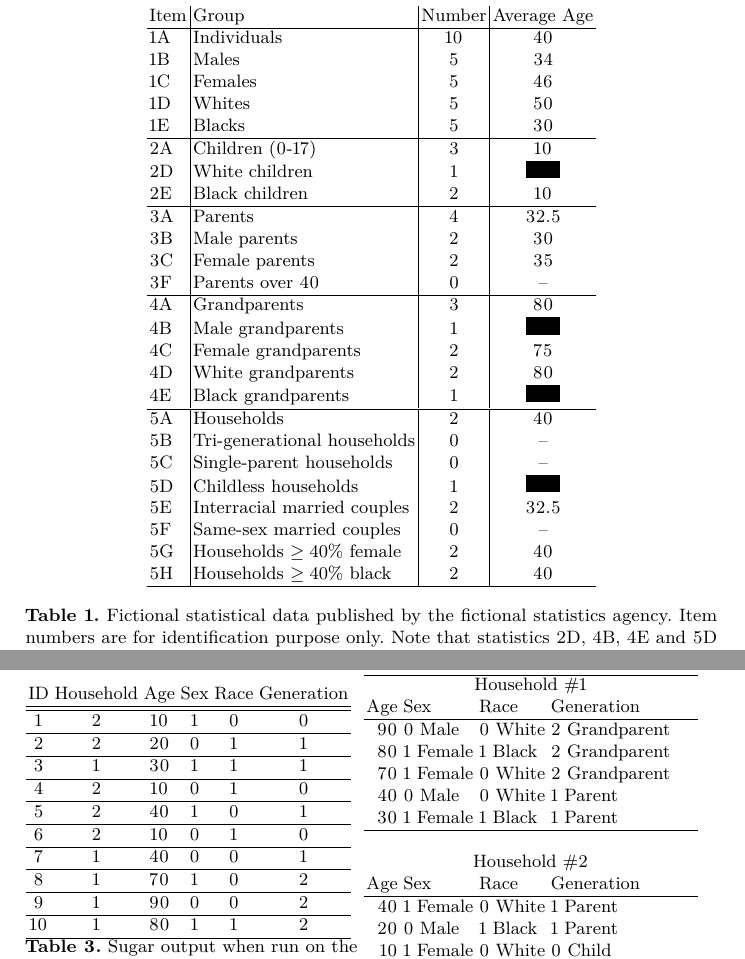
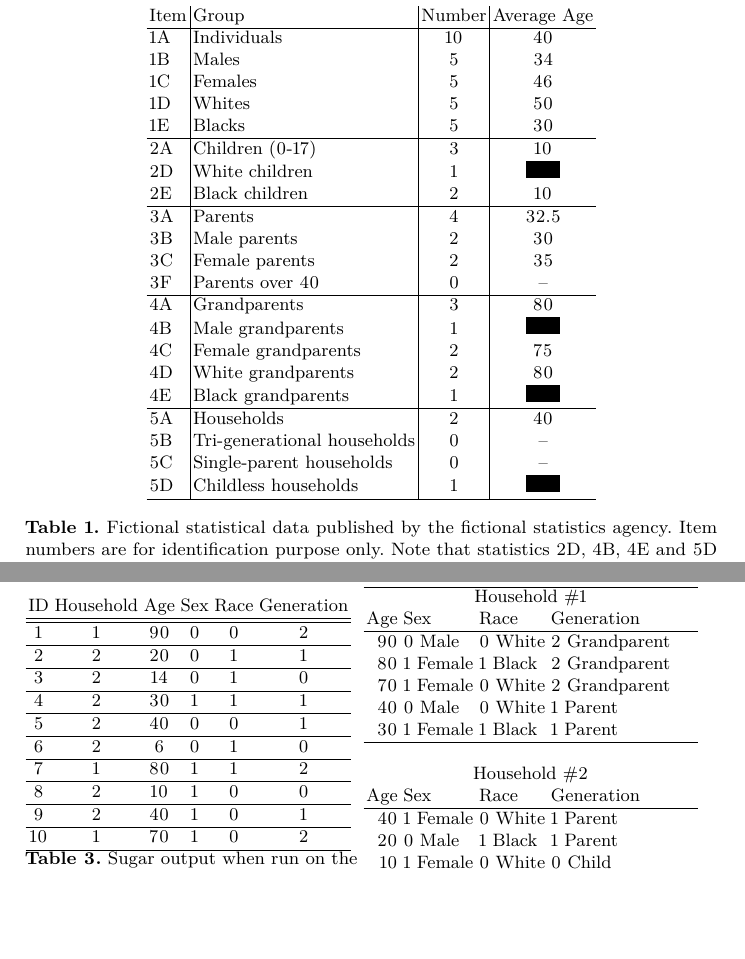
Before and after one commit to simsong/cacm_understanding_database_reconstruction, a LaTeX paper (white_paper.tex, which reads id_table_solved.tex, vars.tex): two parts of pages 4 and 7 of 10, joined at a grey line, cut so that both start at the same text, the shorter picture padded with empty space. Compiled offline with pdfLaTeX.

Commit message:
reconstruction works

```diff
--- a/id_table_solved.tex
+++ b/id_table_solved.tex
@@ -2,24 +2,24 @@
 ID & Household & Age & Sex & Race & Generation \\
 \hline
 \hline
-1 & 2 & 10 & 1 & 0 & 0  \\
+1 & 1 & 90 & 0 & 0 & 2  \\
 \hline
 2 & 2 & 20 & 0 & 1 & 1  \\
 \hline
-3 & 1 & 30 & 1 & 1 & 1  \\
+3 & 2 & 14 & 0 & 1 & 0  \\
 \hline
-4 & 2 & 10 & 0 & 1 & 0  \\
+4 & 2 & 30 & 1 & 1 & 1  \\
 \hline
-5 & 2 & 40 & 1 & 0 & 1  \\
+5 & 2 & 40 & 0 & 0 & 1  \\
 \hline
-6 & 2 & 10 & 0 & 1 & 0  \\
+6 & 2 & 6 & 0 & 1 & 0  \\
 \hline
-7 & 1 & 40 & 0 & 0 & 1  \\
+7 & 1 & 80 & 1 & 1 & 2  \\
 \hline
-8 & 1 & 70 & 1 & 0 & 2  \\
+8 & 2 & 10 & 1 & 0 & 0  \\
 \hline
-9 & 1 & 90 & 0 & 0 & 2  \\
+9 & 2 & 40 & 1 & 0 & 1  \\
 \hline
-10 & 1 & 80 & 1 & 1 & 2  \\
+10 & 1 & 70 & 1 & 0 & 2  \\
 \hline
 \end{tabular}
--- a/vars.tex
+++ b/vars.tex
@@ -1,5 +1,5 @@
-\newcommand\NumConstraintLines{ 573 }
-\newcommand\NumSExpressions{ 95 }
-\newcommand\NumVariables{ 189508 }
-\newcommand\NumClauses{ 15,732,150 }
-\newcommand\NumDIMACSLines{ 15,732,152 }
+\newcommand\NumConstraintLines{ 499 }
+\newcommand\NumSExpressions{ 109 }
+\newcommand\NumVariables{ 61236 }
+\newcommand\NumClauses{ 3,244,433 }
+\newcommand\NumDIMACSLines{ 3,244,435 }
--- a/white_paper.tex
+++ b/white_paper.tex
@@ -277,10 +277,12 @@ Item & Group & Number & Average Age \\
 5B & Tri-generational households & 0 & -- \\
 5C & Single-parent households & 0 & -- \\
 5D & Childless households & 1 & \multicolumn{1}{c}{\rule{6mm}{3mm}} \\
-5E & Interracial married couples & 2 & 32.5 \\
-5F & Same-sex married couples & 0 & -- \\
-5G & Households $\geq 40\% $ female & 2 & 40 \\
-5H & Households $\geq 40\% $ black & 2 & 40 \\
+% Remove these constraints because they aren't needed to reconstruct
+% Everything except the children.
+% 5E & Interracial married couples & 2 & 32.5 \\
+% 5F & Same-sex married couples & 0 & -- \\
+% 5G & Households $\geq 40\% $ female & 2 & 40 \\
+% 5H & Households $\geq 40\% $ black & 2 & 40 \\
 \hline
 \end{tabular}
 \end{center}
```
Also changed, not shown: Makefile, 2 other files.
